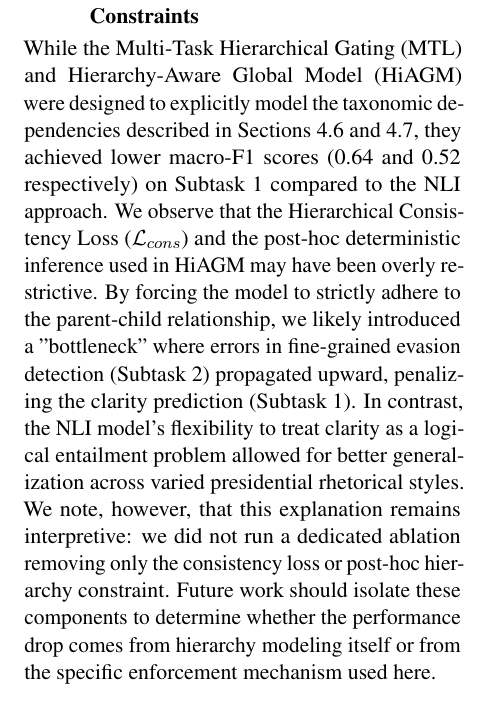
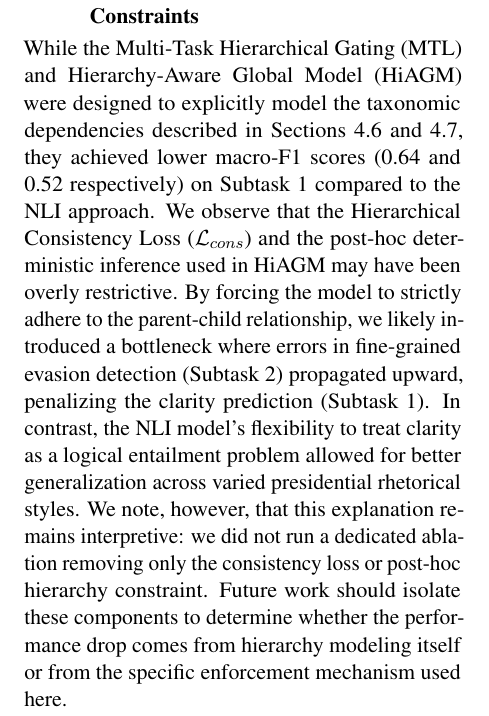
Before and after one commit to tahamunawar/semeval-task6, a LaTeX paper (final_report/main.tex): part of one column of page 5 of 7, cut so that both start at the same text. Compiled offline with pdfLaTeX.

Commit message:
Remove needless quotation marks

```diff
--- a/final_report/main.tex
+++ b/final_report/main.tex
@@ -301,7 +301,7 @@ Partial/half-answer & 12 & 0.27 & 0.25 & 0.26 \\
 The MIL model performs best on relatively explicit refusal-like categories such as \textit{Claims ignorance} and \textit{Clarification}, while performance is weakest for more pragmatically subtle categories such as \textit{Deflection}, \textit{Dodging}, and \textit{Partial/half-answer}. This broadly aligns with the evasion-level annotation difficulty reported by \citet{b4}, where annotators showed high disagreement among closely related categories such as \textit{General}, \textit{Implicit}, \textit{Deflection}, and \textit{Dodging}. In particular, \citet{b4} report low pairwise agreement for \textit{General} vs. \textit{Implicit} ($\kappa=0.43$), \textit{General} vs. \textit{Deflection} ($\kappa=0.56$), \textit{General} vs. \textit{Dodging} ($\kappa=0.57$), and \textit{Dodging} vs. \textit{Deflection} ($\kappa=0.62$). Since we do not compute a model-level confusion matrix, we interpret this only as supporting evidence that several low-F1 categories correspond to inherently difficult evasion distinctions.
 
 \subsubsection{The Trade-off of Hierarchical Constraints}
-While the Multi-Task Hierarchical Gating (MTL) and Hierarchy-Aware Global Model (HiAGM) were designed to explicitly model the taxonomic dependencies described in Sections 4.6 and 4.7, they achieved lower macro-F1 scores (0.64 and 0.52 respectively) on Subtask 1 compared to the NLI approach. We observe that the Hierarchical Consistency Loss ($\mathcal{L}_{cons}$) and the post-hoc deterministic inference used in HiAGM may have been overly restrictive. By forcing the model to strictly adhere to the parent-child relationship, we likely introduced a "bottleneck" where errors in fine-grained evasion detection (Subtask 2) propagated upward, penalizing the clarity prediction (Subtask 1). In contrast, the NLI model's flexibility to treat clarity as a logical entailment problem allowed for better generalization across varied presidential rhetorical styles. We note, however, that this explanation remains interpretive: we did not run a dedicated ablation removing only the consistency loss or post-hoc hierarchy constraint. Future work should isolate these components to determine whether the performance drop comes from hierarchy modeling itself or from the specific enforcement mechanism used here.
+While the Multi-Task Hierarchical Gating (MTL) and Hierarchy-Aware Global Model (HiAGM) were designed to explicitly model the taxonomic dependencies described in Sections 4.6 and 4.7, they achieved lower macro-F1 scores (0.64 and 0.52 respectively) on Subtask 1 compared to the NLI approach. We observe that the Hierarchical Consistency Loss ($\mathcal{L}_{cons}$) and the post-hoc deterministic inference used in HiAGM may have been overly restrictive. By forcing the model to strictly adhere to the parent-child relationship, we likely introduced a bottleneck where errors in fine-grained evasion detection (Subtask 2) propagated upward, penalizing the clarity prediction (Subtask 1). In contrast, the NLI model's flexibility to treat clarity as a logical entailment problem allowed for better generalization across varied presidential rhetorical styles. We note, however, that this explanation remains interpretive: we did not run a dedicated ablation removing only the consistency loss or post-hoc hierarchy constraint. Future work should isolate these components to determine whether the performance drop comes from hierarchy modeling itself or from the specific enforcement mechanism used here.
 
 \subsubsection{The Generative Lag}
 Our generative approach (\texttt{Llama-3.2-3B}) underperformed, achieving only 0.57 F1. We observed early overfitting, with performance dropping from 0.57 to 0.50 between epochs. This reinforces our finding that without the massive scale of the researchers' $70\text{B}$ model, generative decoding is less stable than discriminative classification for this task.
```
